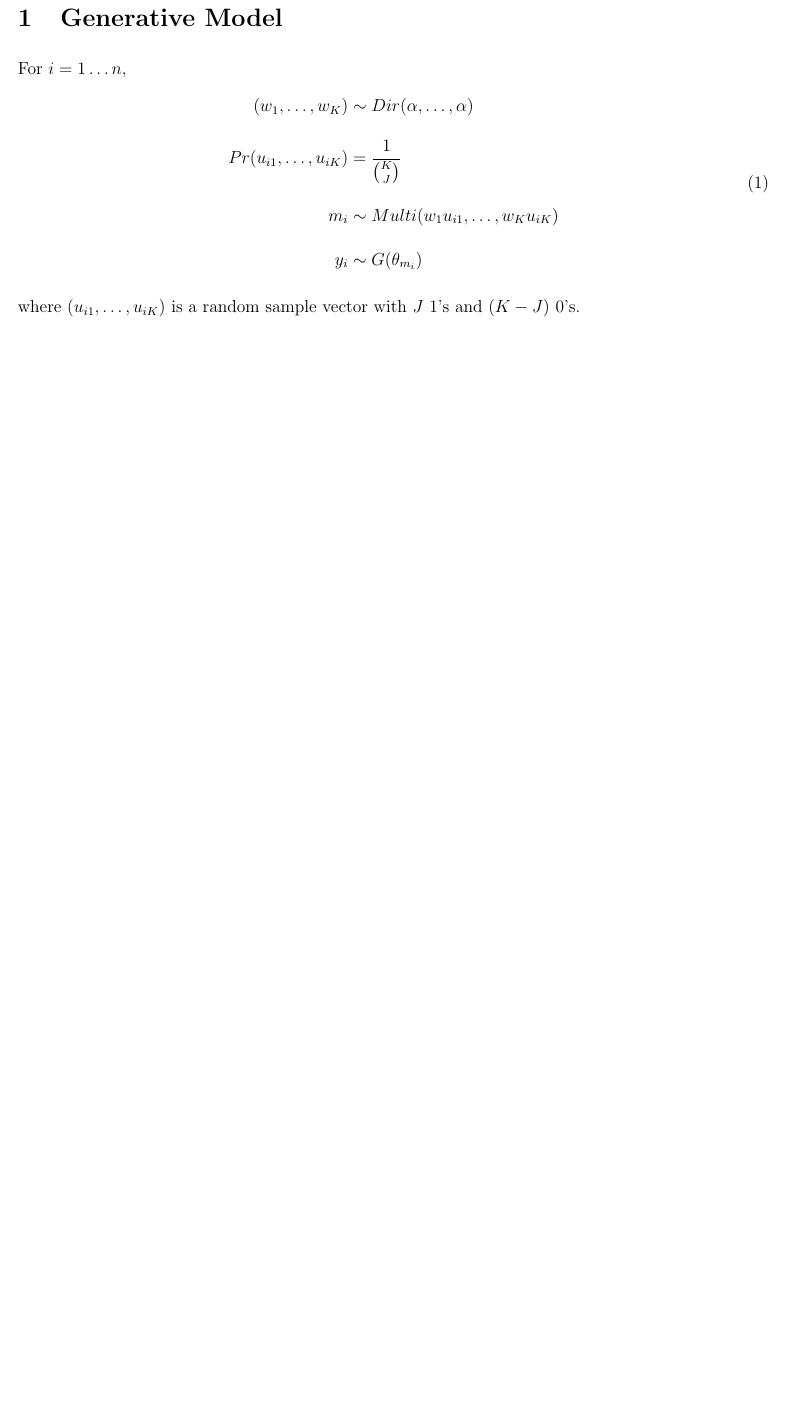
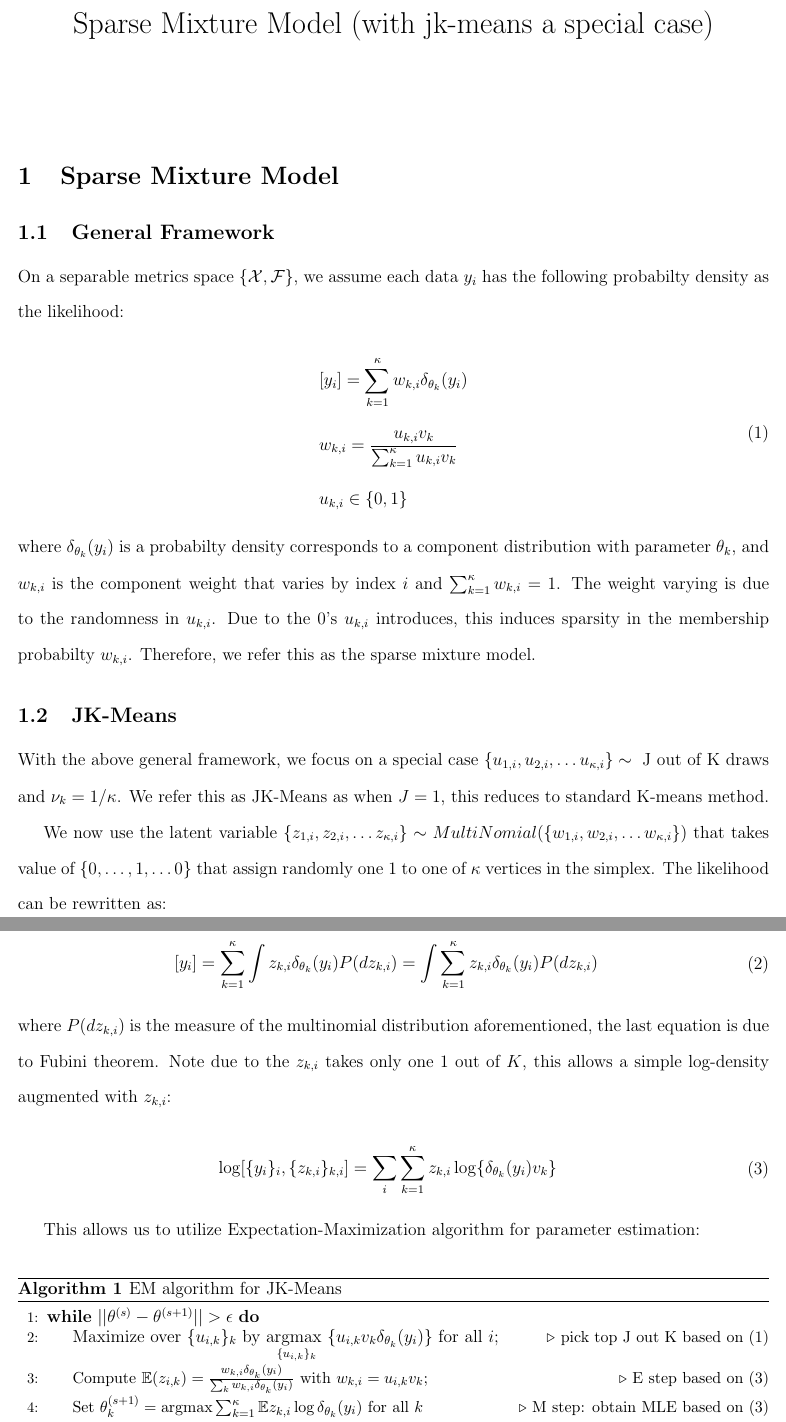
Before and after one commit to neurodata/jkmeans, a LaTeX document (docs/latex/ver1.tex): part of the page before the commit and two parts of pages 1 and 2 of 2 after it, the two joined at a grey line, cut at the place of the change, the shorter picture padded with empty space. Compiled offline with pdfLaTeX.

Commit message:
add new write-up for jkmeans

```diff
--- a/docs/latex/ver1.tex
+++ b/docs/latex/ver1.tex
@@ -24,11 +24,15 @@
 
 \usepackage{float}
 
-
 \usepackage{amsthm,amsmath}
 \usepackage{amssymb}
 \usepackage{subcaption}
 \captionsetup{compatibility=false}
+
+\usepackage[utf8]{inputenc}
+\usepackage{algorithm}
+\usepackage[noend]{algpseudocode}
+
 
 \newtheorem{theorem}{Theorem}
 \newtheorem{corollary}{Corollary}
@@ -37,7 +41,7 @@
 \baselineskip=28pt
 
 \title
-    {{jk-means}}
+    {{Sparse Mixture Model (with jk-means a special case)}}
 
 
 \date{}
@@ -46,18 +50,61 @@
 
 \maketitle
 
-\section{Generative Model}
 
-For $i=1\ldots n$,
+\section{Sparse Mixture Model}
+
+\subsection{General Framework}
+
+On a separable metrics space $\{\mathcal{X},\mathcal{F}\}$, we assume each data $y_i$ has the following probabilty density as the likelihood:
+
 \begin{equation}
 \begin{aligned}
-(w_{1},\ldots,w_{K}) & \sim Dir(\alpha,\ldots,\alpha)\\
-Pr(u_{i1},\ldots,u_{iK}) & = \frac{1}{\binom{K}{J}} \\
-m_i& \sim Multi(w_1 u_{i1},\ldots,w_K u_{iK})\\
-y_i& \sim G(\theta_{m_i})
+& [ y_i ] = \sum_{k=1}^{\kappa} w_{k,i} \delta_{\theta_{k}}(y_i) \\
+& w_{k,i} = \frac{ u_{k,i} v_{k} } { \sum_{k=1}^{\kappa}  u_{k,i} v_{k} }\\
+& u_{k,i} \in \{0,1\}
+\end{aligned}
+\label{marginal_lik}
+\end{equation}
+where $\delta_{\theta_{k}}(y_i)$ is a probabilty density corresponds to a component distribution with parameter $\theta_{k}$, and $w_{k,i}$ is the component weight that varies by index $i$ and $\sum_{k=1}^{\kappa} w_{k,i} =1$. The weight varying is due to the randomness in $u_{k,i}$. Due to the $0$'s $u_{k,i}$ introduces, this induces sparsity in the membership probabilty $w_{k,i}$. Therefore, we refer this as the sparse mixture model.
+
+\subsection{JK-Means}
+
+With the above general framework, we focus on a special case $\{ u_{1,i},u_{2,i},\ldots u_{\kappa,i}\} \sim \text{ J out of K draws}$ and $\nu_k = 1/\kappa$. We refer this as JK-Means as when $J=1$, this reduces to standard K-means method.
+
+We now use the latent variable $\{ z_{1,i},z_{2,i},\ldots z_{\kappa,i} \} \sim MultiNomial (\{ w_{1,i},w_{2,i},\ldots w_{\kappa,i}\} )$ that takes value of $\{0,\ldots,1,\ldots 0\}$ that assign randomly one $1$ to one of $\kappa$ vertices in the simplex. The likelihood can be rewritten as:
+
+
+\begin{equation}
+\begin{aligned}
+& [ y_i ] =   \sum_{k=1}^{\kappa} \int z_{k,i} \delta_{\theta_{k}}(y_i) P(d z_{k,i}) = \int \sum_{k=1}^{\kappa} z_{k,i} \delta_{\theta_{k}}(y_i) P(d z_{k,i})
 \end{aligned}
 \end{equation}
-where $(u_{i1},\ldots,u_{iK})$ is a random sample vector with $J$ $1$'s and $(K-J)$ 0's.
+where $P(d z_{k,i})$ is the measure of the multinomial distribution aforementioned, the last equation is due to Fubini theorem. Note due to the $z_{k,i}$ takes only one $1$ out of $K$, this allows a simple log-density augmented with $z_{k,i}$:
+
+\begin{equation}
+\begin{aligned}
+& \log[ \{y_i\}_i, \{z_{k,i}\}_{k,i} ] =  \sum_{i}\sum_{k=1}^{\kappa} z_{k,i} \log \{\delta_{\theta_{k}}(y_i) v_k \}
+\end{aligned}
+\label{conditional_lik}
+\end{equation}
+
+ This allows us to utilize Expectation-Maximization algorithm for parameter estimation:
+
+\begin{algorithm}[H]
+\caption{EM algorithm for JK-Means}\label{alg:euclid}
+\begin{algorithmic}[1]
+% \Procedure{Euclid}{$a,b$}\Comment{The g.c.d. of a and b}
+% \State $r\gets a\bmod b$
+\While{$||\theta^{(s)}-\theta^{(s+1)}||>\epsilon$}%\Comment{We have the answer if r is 0}
+\State Maximize over $\{ u_{i,k}\}_k$ by $ \underset{\{u_{i,k}\}_k} {\text{argmax }}\{u_{i,k}  v_{k}\delta_{\theta_{k}}(y_i)\}$ for all $i$; \Comment{\small pick top J out K based on (\ref{marginal_lik})}
+\State Compute $ \mathbb{E}(z_{i,k})= \frac{w_{k,i} \delta_{\theta_{k}}(y_i)}{\sum_k w_{k,i} \delta_{\theta_{k}}(y_i)}$ with $w_{k,i} = u_{i,k} v_{k}$; \Comment{E step  based on (\ref{conditional_lik})}
+\State Set $\theta^{(s+1)}_{k}= \text{argmax} \sum_{k=1}^{\kappa} \mathbb{E}z_{k,i} \log \delta_{\theta_{k}}(y_i) $ for all $k$ \Comment{M step: obtain MLE based on (\ref{conditional_lik})}
+\EndWhile\label{euclidendwhile}
+% \State \textbf{return} $b$\Comment{The gcd is b}
+% \EndProcedure
+\end{algorithmic}
+\end{algorithm}
+
 
 \bibliographystyle{plainnat}
 \bibliography{reference}
```
Also changed, not shown: docs/latex/ver1.pdf, 5 other files.
